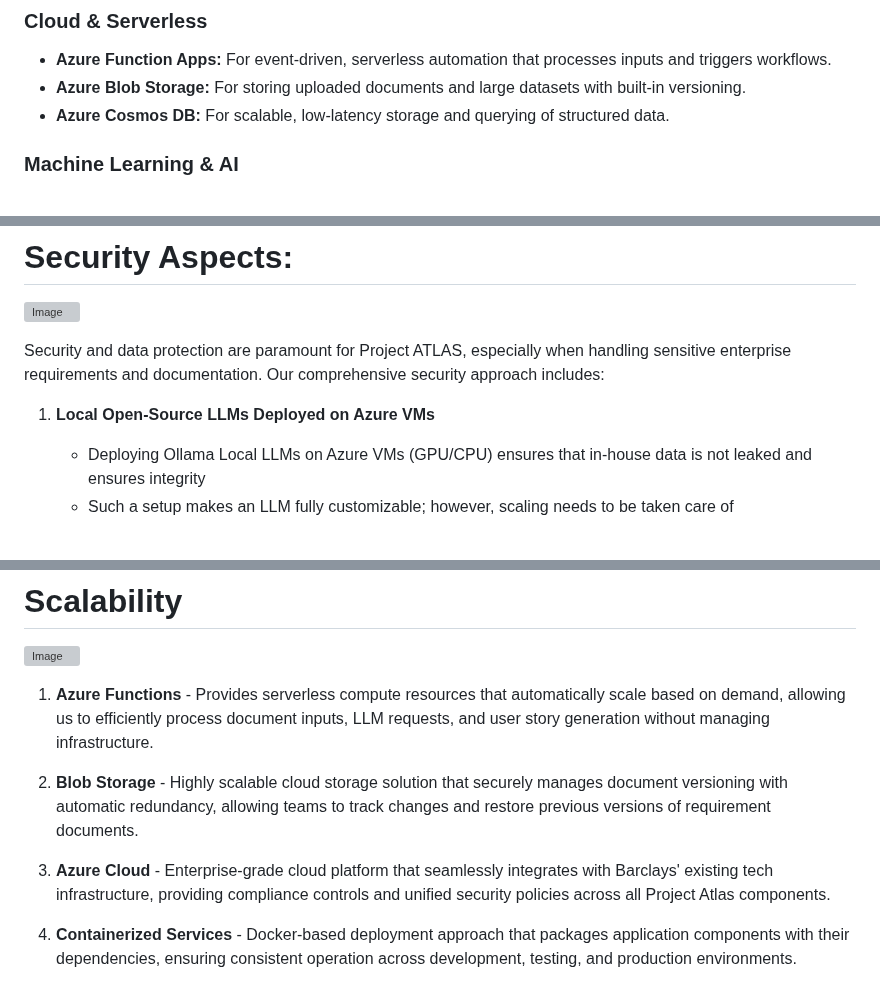
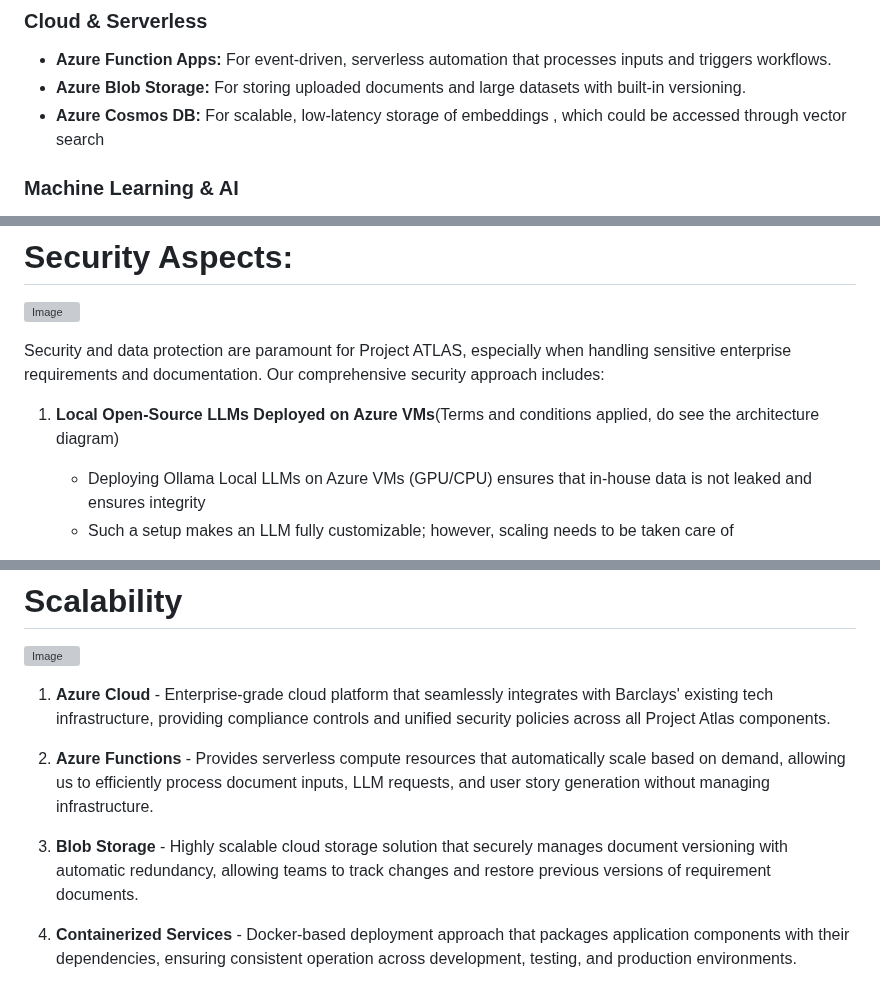
Before and after one commit to Suraj-Chavan1/Project-Atlas, a Markdown page: README.md, 3 parts joined by grey strips. GitHub-like rendering; grey boxes are pictures that could not be loaded.

```diff
--- a/README.md
+++ b/README.md
@@ -119,7 +119,7 @@ User Flow Link : https://drive.google.com/file/d/1n4Zuw9-QC7NzIxbbDbrtynsAy_VaDj
 ### Cloud & Serverless
 - **Azure Function Apps:** For event-driven, serverless automation that processes inputs and triggers workflows.
 - **Azure Blob Storage:** For storing uploaded documents and large datasets with built-in versioning.
-- **Azure Cosmos DB:** For scalable, low-latency storage and querying of structured data.
+- **Azure Cosmos DB:** For scalable, low-latency storage of embeddings , which could be accessed through vector search
 
 ### Machine Learning & AI
 - **LLAVA (Open Source Vision Model) & OLLAMA LLMs (Open Source Text Models)/ AZURE OPEN AI:** For processing diverse input types including text and images.
@@ -143,7 +143,7 @@ User Flow Link : https://drive.google.com/file/d/1n4Zuw9-QC7NzIxbbDbrtynsAy_VaDj
 ![Image](https://github.com/user-attachments/assets/82b0f594-c93b-46d3-bbf4-8e8c43a653fd)
 
 Security and data protection are paramount for Project ATLAS, especially when handling sensitive enterprise requirements and documentation. Our comprehensive security approach includes:
-1. **Local Open-Source LLMs Deployed on Azure VMs**
+1. **Local Open-Source LLMs Deployed on Azure VMs**(Terms and conditions applied, do see the architecture diagram)
    - Deploying Ollama Local LLMs on Azure VMs (GPU/CPU) ensures that  in-house data is not leaked and ensures integrity
    - Such a setup makes an LLM fully customizable; however, scaling needs to be taken care of
 
@@ -163,11 +163,11 @@ Security and data protection are paramount for Project ATLAS, especially when ha
 
 ![Image](https://github.com/user-attachments/assets/89059016-8319-4d97-baf7-573bda53cafd)
 
-1. **Azure Functions** - Provides serverless compute resources that automatically scale based on demand, allowing us to efficiently process document inputs, LLM requests, and user story generation without managing infrastructure.
+1. **Azure Cloud** - Enterprise-grade cloud platform that seamlessly integrates with Barclays' existing tech infrastructure, providing compliance controls and unified security policies across all Project Atlas components.
 
-2. **Blob Storage** - Highly scalable cloud storage solution that securely manages document versioning with automatic redundancy, allowing teams to track changes and restore previous versions of requirement documents.
+2. **Azure Functions** - Provides serverless compute resources that automatically scale based on demand, allowing us to efficiently process document inputs, LLM requests, and user story generation without managing infrastructure.
 
-3. **Azure Cloud** - Enterprise-grade cloud platform that seamlessly integrates with Barclays' existing tech infrastructure, providing compliance controls and unified security policies across all Project Atlas components.
+3. **Blob Storage** - Highly scalable cloud storage solution that securely manages document versioning with automatic redundancy, allowing teams to track changes and restore previous versions of requirement documents.
 
 4. **Containerized Services** - Docker-based deployment approach that packages application components with their dependencies, ensuring consistent operation across development, testing, and production environments.
 
```
